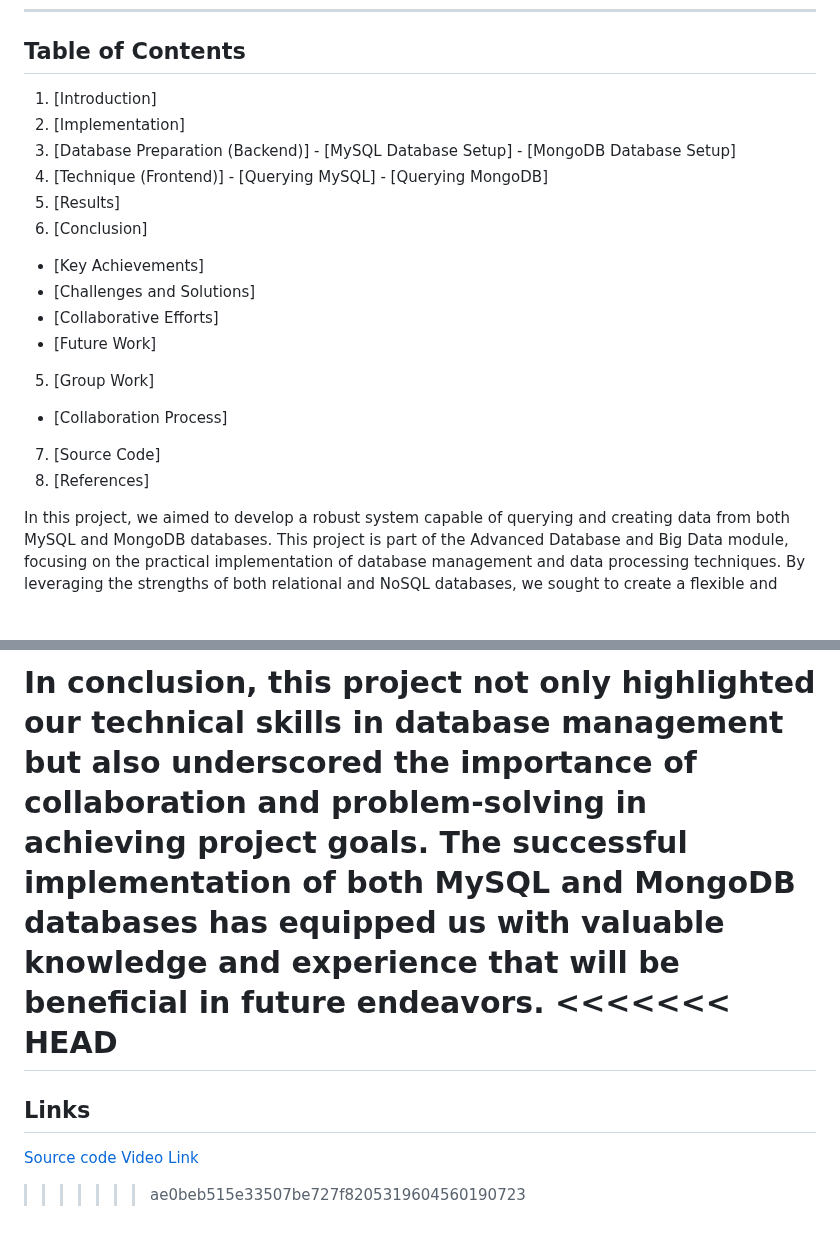
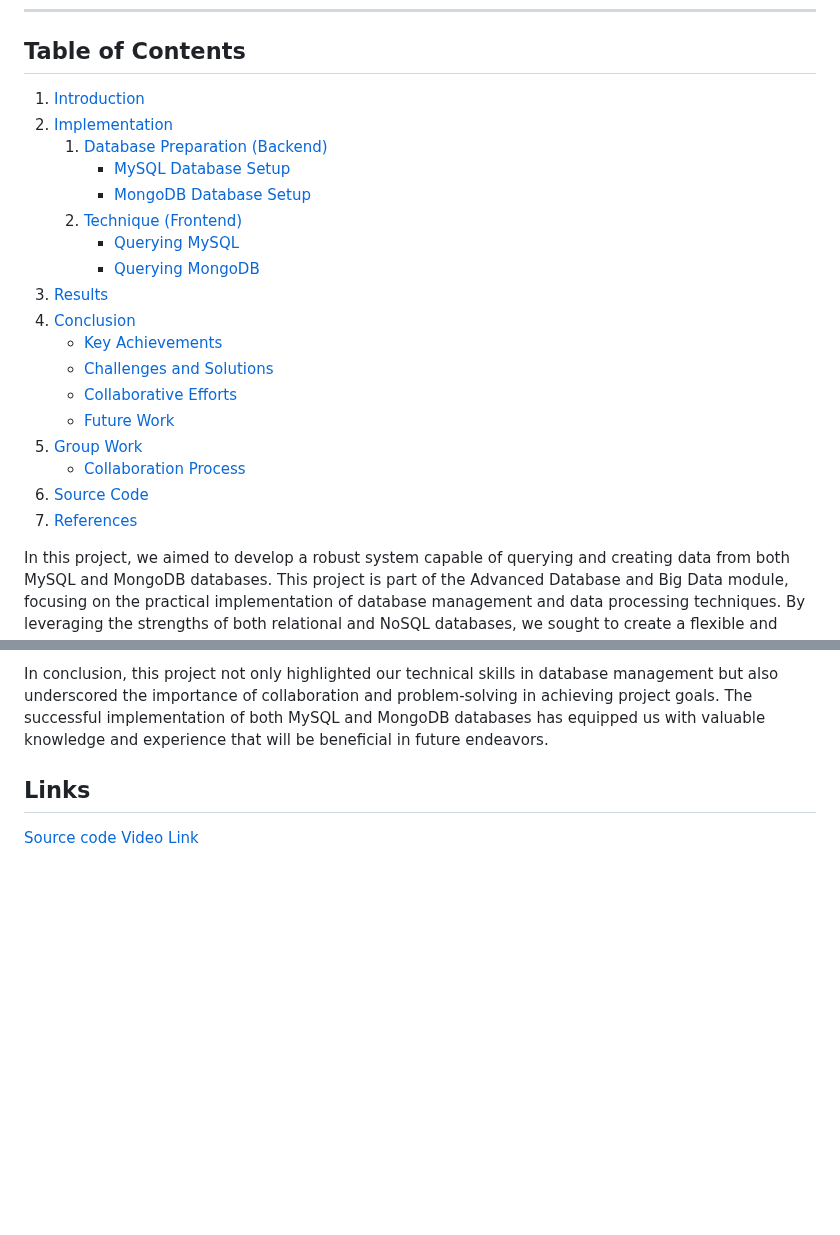
Before and after one commit to JamesClarke7283/advanced_databases_and_big_data_-Assignment_2-, a Markdown page: docs/REPORT.md, 2 parts joined by grey strips. GitHub-like rendering; blank space fills up the shorter version.

Commit message:
Corrected table of contents

```diff
--- a/docs/REPORT.md
+++ b/docs/REPORT.md
@@ -13,24 +13,25 @@ June 2nd 2024
 ---
 
 ## Table of Contents
-1. [Introduction]
-2. [Implementation]
-  1. [Database Preparation (Backend)]
-    - [MySQL Database Setup]
-    - [MongoDB Database Setup]
-  2. [Technique (Frontend)]
-    - [Querying MySQL]
-    - [Querying MongoDB]
-3. [Results]
-4. [Conclusion]
-  - [Key Achievements]
-  - [Challenges and Solutions]
-  - [Collaborative Efforts]
-  - [Future Work]
-5. [Group Work]
-  - [Collaboration Process]
-7. [Source Code]
-8. [References]
+1. [Introduction](#introduction)
+2. [Implementation](#implementation)
+   1. [Database Preparation (Backend)](#database-preparation-backend)
+      - [MySQL Database Setup](#mysql-database-setup)
+      - [MongoDB Database Setup](#mongodb-database-setup)
+   2. [Technique (Frontend)](#technique-frontend)
+      - [Querying MySQL](#querying-mysql)
+      - [Querying MongoDB](#querying-mongodb)
+3. [Results](#results)
+4. [Conclusion](#conclusion)
+   - [Key Achievements](#key-achievements)
+   - [Challenges and Solutions](#challenges-and-solutions)
+   - [Collaborative Efforts](#collaborative-efforts)
+   - [Future Work](#future-work)
+5. [Group Work](#group-work)
+   - [Collaboration Process](#collaboration-process)
+6. [Source Code](#source-code-1)
+7. [References](#references)
+
 
 In this project, we aimed to develop a robust system capable of querying and creating data from both MySQL and MongoDB databases. This project is part of the Advanced Database and Big Data module, focusing on the practical implementation of database management and data processing techniques. By leveraging the strengths of both relational and NoSQL databases, we sought to create a flexible and scalable data management system.
 
@@ -235,10 +236,7 @@ Looking ahead, there are several areas where we can further enhance our system:
 - Integrating advanced data analytics and machine learning techniques can provide deeper insights into user behavior and movie ratings, enhancing the system's value.
 
 In conclusion, this project not only highlighted our technical skills in database management but also underscored the importance of collaboration and problem-solving in achieving project goals. The successful implementation of both MySQL and MongoDB databases has equipped us with valuable knowledge and experience that will be beneficial in future endeavors.
-<<<<<<< HEAD
-=======
 
 ## Links
 [Source code](https://github.com/JamesClarke7283/advanced_databases_and_big_data_a2)
 [Video Link](https://youtu.be/9YJSXtwoomU)
->>>>>>> ae0beb515e33507be727f8205319604560190723
```
